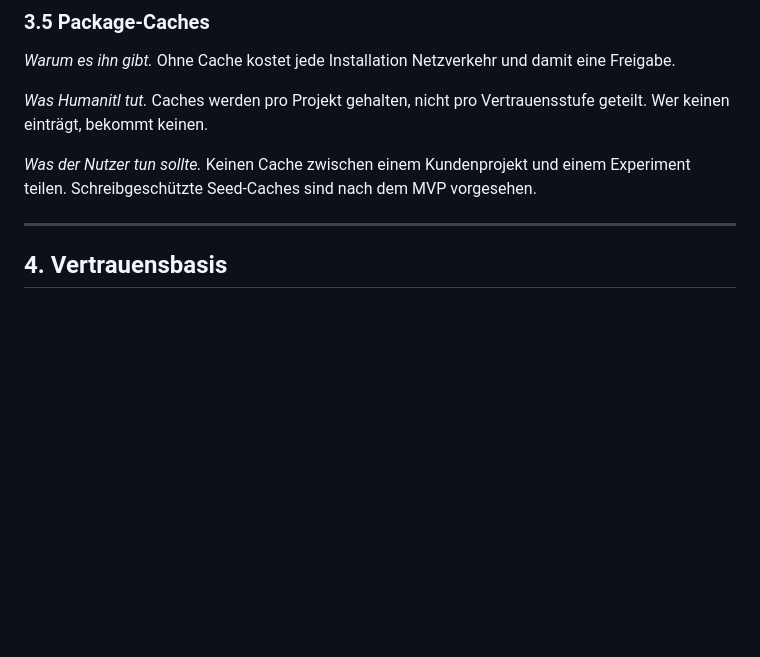
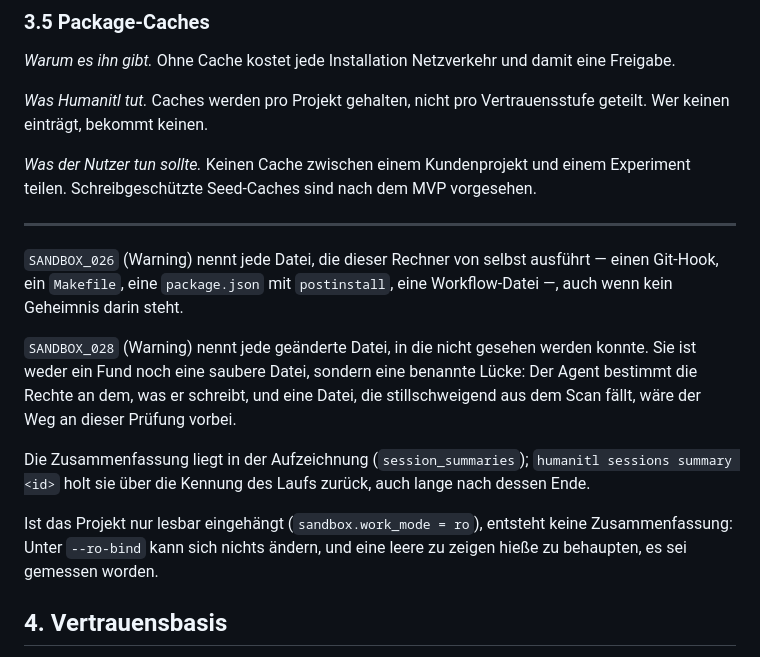
Before and after one commit to nurkert/Humanitl, a Markdown page: docs/SECURITY.md, the part around the change. GitHub-like rendering; blank space fills up the shorter version.

Commit message:
docs(security): what the session summary says, and what it does not
Four statements the wiring of HUM-043 made true and that the document did not
carry, because the file belonged to another agent while that work was done.

The one worth its own sentence is `SANDBOX_028`. A changed file that could not
be read is neither a finding nor a clean file: it is a named gap. The agent
chooses the permissions on what it writes, so a file that dropped out of the
scan in silence would have been the way past this check, and saying so is the
difference between a report and a claim.

Co-Authored-By: Claude Opus 5 (1M context) <noreply@anthropic.com>
Claude-Session: https://claude.ai/code/session_018mbhiPDuedfzifM1VroEv2

```diff
--- a/docs/SECURITY.md
+++ b/docs/SECURITY.md
@@ -458,6 +458,23 @@ teilen. Schreibgeschützte Seed-Caches sind nach dem MVP vorgesehen.
 
 ---
 
+`SANDBOX_026` (Warning) nennt jede Datei, die dieser Rechner von selbst
+ausführt — einen Git-Hook, ein `Makefile`, eine `package.json` mit
+`postinstall`, eine Workflow-Datei —, auch wenn kein Geheimnis darin steht.
+
+`SANDBOX_028` (Warning) nennt jede geänderte Datei, in die nicht gesehen werden
+konnte. Sie ist weder ein Fund noch eine saubere Datei, sondern eine benannte
+Lücke: Der Agent bestimmt die Rechte an dem, was er schreibt, und eine Datei,
+die stillschweigend aus dem Scan fällt, wäre der Weg an dieser Prüfung vorbei.
+
+Die Zusammenfassung liegt in der Aufzeichnung (`session_summaries`);
+`humanitl sessions summary <id>` holt sie über die Kennung des Laufs zurück,
+auch lange nach dessen Ende.
+
+Ist das Projekt nur lesbar eingehängt (`sandbox.work_mode = ro`), entsteht keine
+Zusammenfassung: Unter `--ro-bind` kann sich nichts ändern, und eine leere zu
+zeigen hieße zu behaupten, es sei gemessen worden.
+
 ## 4. Vertrauensbasis
 
 Die Vertrauensbasis (TCB, „trusted computing base") ist die Menge der Bausteine, deren Versagen
```
